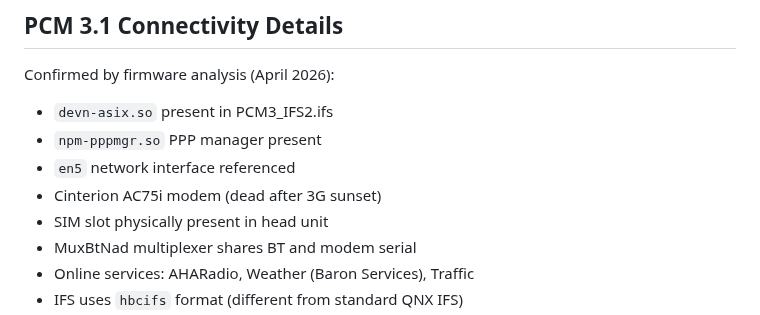
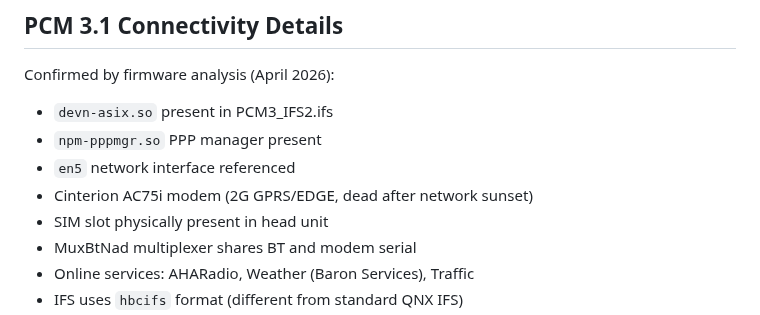
Before and after one commit to dspl1236/MMI3G-Toolkit, a Markdown page: research/PLATFORM_FAMILY.md, the part around the change. Rendered like a GitHub page.

Commit message:
Fix AC75i modem spec in platform family doc (2G not 3G)
The Cinterion AC75i in the Porsche PCM 3.1 is 2G GPRS/EDGE.
The Audi MMI3G+ uses a different modem (Telit UC864, 3G UMTS)
so Audi-specific references remain unchanged.

```diff
--- a/research/PLATFORM_FAMILY.md
+++ b/research/PLATFORM_FAMILY.md
@@ -137,7 +137,7 @@ Confirmed by firmware analysis (April 2026):
 - `devn-asix.so` present in PCM3_IFS2.ifs
 - `npm-pppmgr.so` PPP manager present
 - `en5` network interface referenced
-- Cinterion AC75i modem (dead after 3G sunset)
+- Cinterion AC75i modem (2G GPRS/EDGE, dead after network sunset)
 - SIM slot physically present in head unit
 - MuxBtNad multiplexer shares BT and modem serial
 - Online services: AHARadio, Weather (Baron Services), Traffic
```
